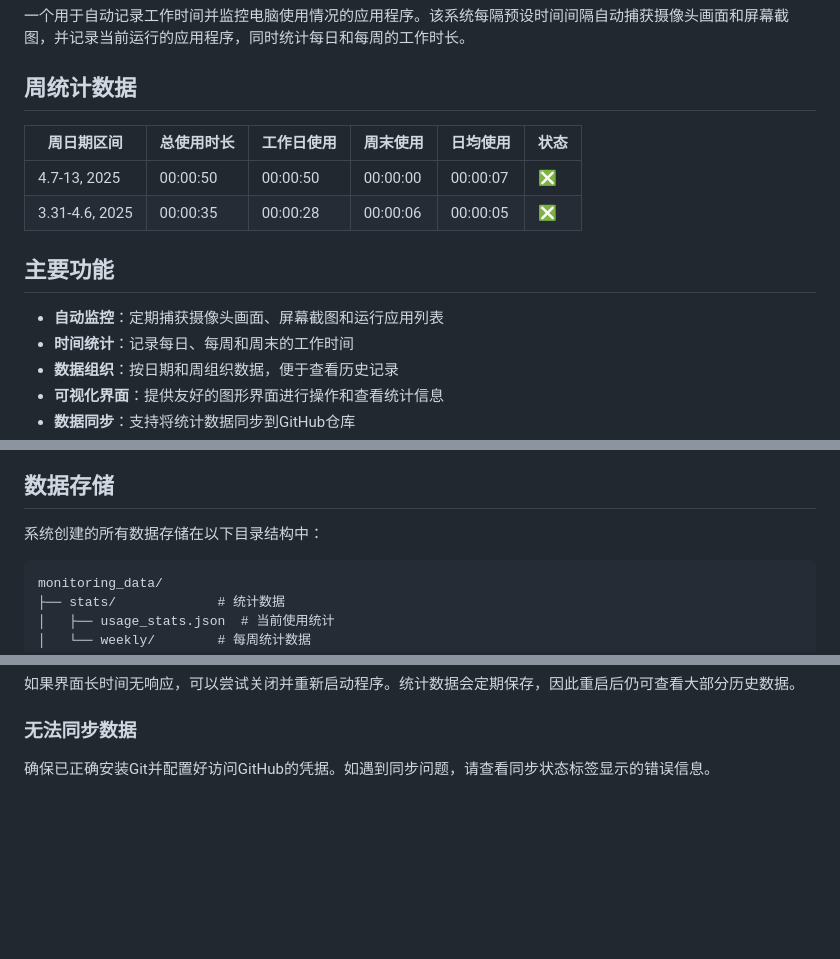
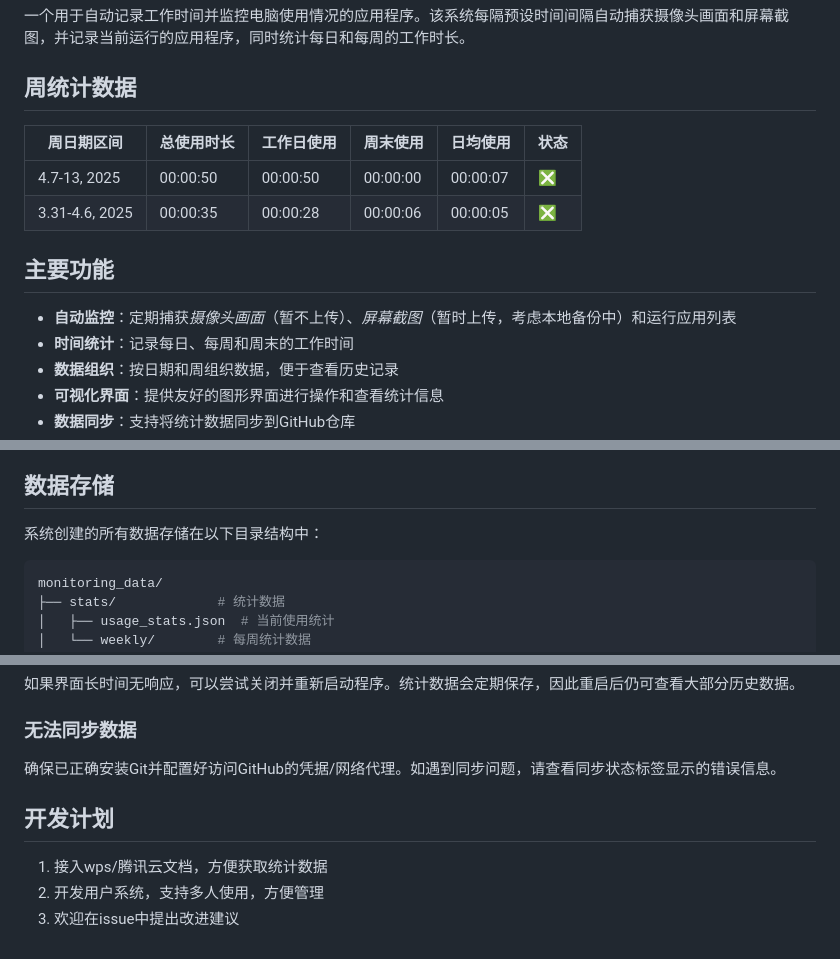
Before and after one commit to duyifan02/online_work, a Markdown page: README.md, 3 parts joined by grey strips. Drawn GitHub-style; blank space fills up the shorter version.

Commit message:
补充readme

````diff
--- a/README.md
+++ b/README.md
@@ -3,6 +3,7 @@
 一个用于自动记录工作时间并监控电脑使用情况的应用程序。该系统每隔预设时间间隔自动捕获摄像头画面和屏幕截图，并记录当前运行的应用程序，同时统计每日和每周的工作时长。
 
 ## 周统计数据
+
 | 周日期区间 | 总使用时长 | 工作日使用 | 周末使用 | 日均使用 | 状态 |
 |------------|------------|------------|----------|----------|------|
 | 4.7-13, 2025 | 00:00:50 | 00:00:50 | 00:00:00 | 00:00:07 | ❎ |
@@ -10,7 +11,7 @@
 
 ## 主要功能
 
-- **自动监控**：定期捕获摄像头画面、屏幕截图和运行应用列表
+- **自动监控**：定期捕获*摄像头画面*（暂不上传）、*屏幕截图*（暂时上传，考虑本地备份中）和运行应用列表
 - **时间统计**：记录每日、每周和周末的工作时间
 - **数据组织**：按日期和周组织数据，便于查看历史记录
 - **可视化界面**：提供友好的图形界面进行操作和查看统计信息
@@ -67,7 +68,7 @@ python monitor.py
 
 系统创建的所有数据存储在以下目录结构中：
 
-```
+```bash
 monitoring_data/
 ├── stats/             # 统计数据
 │   ├── usage_stats.json  # 当前使用统计
@@ -115,4 +116,10 @@ monitoring_data/
 
 ### 无法同步数据
 
-确保已正确安装Git并配置好访问GitHub的凭据。如遇到同步问题，请查看同步状态标签显示的错误信息。
+确保已正确安装Git并配置好访问GitHub的凭据/网络代理。如遇到同步问题，请查看同步状态标签显示的错误信息。
+
+## 开发计划
+
+1. 接入wps/腾讯云文档，方便获取统计数据
+2. 开发用户系统，支持多人使用，方便管理
+3. 欢迎在issue中提出改进建议
````
Also changed, not shown: other parts of README.md (+3 -3 lines).
